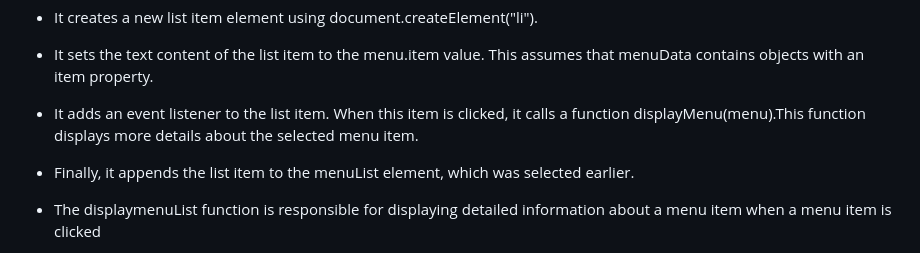
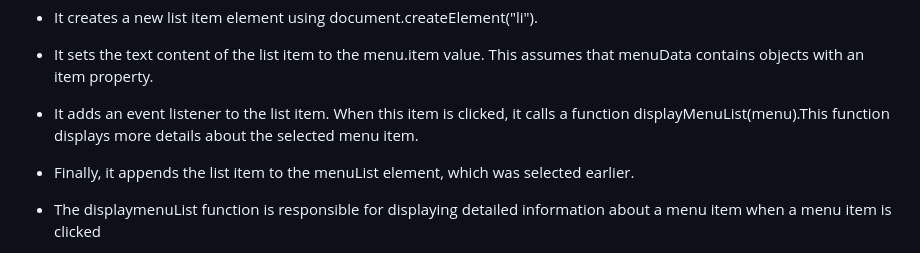
Before and after one commit to Rahy-Sam/project-phase-1, a Markdown page: README.md, the part around the change. GitHub-like rendering.

```diff
--- a/README.md
+++ b/README.md
@@ -17,7 +17,7 @@
 
 * It sets the text content of the list item to the menu.item value. This assumes that menuData contains objects with an item property.
 
-* It adds an event listener to the list item. When this item is clicked, it calls a function displayMenu(menu).This function displays more details about the selected menu item.
+* It adds an event listener to the list item. When this item is clicked, it calls a function displayMenuList(menu).This function displays more details about the selected menu item.
 
 * Finally, it appends the list item to the menuList element, which was selected earlier.
 * The displaymenuList function is responsible for displaying detailed information about a menu item when a menu item is clicked
```
